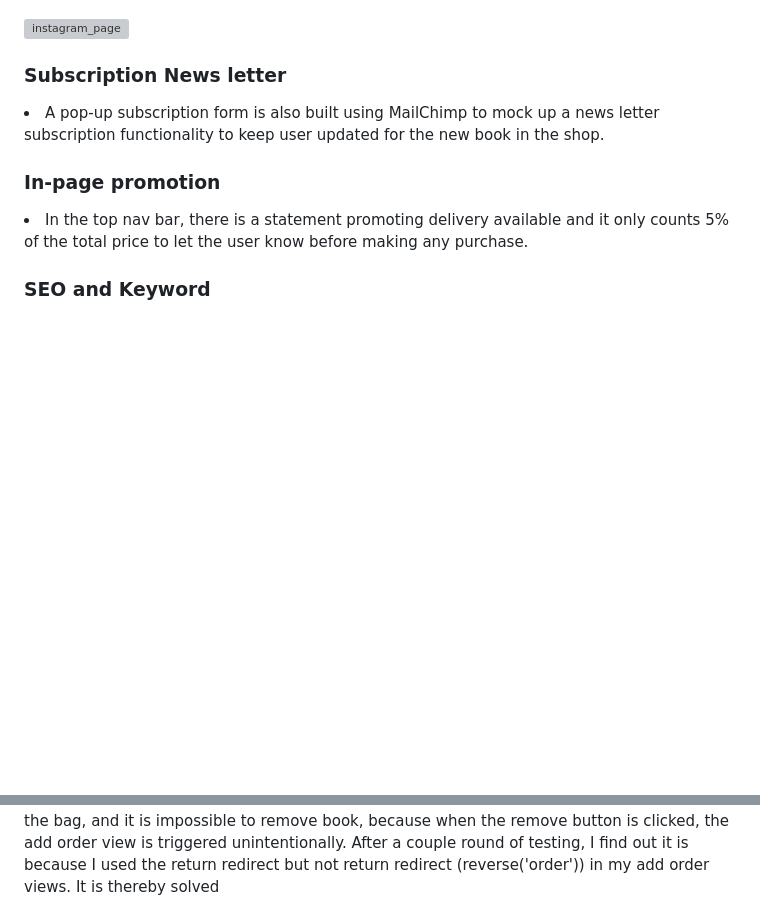
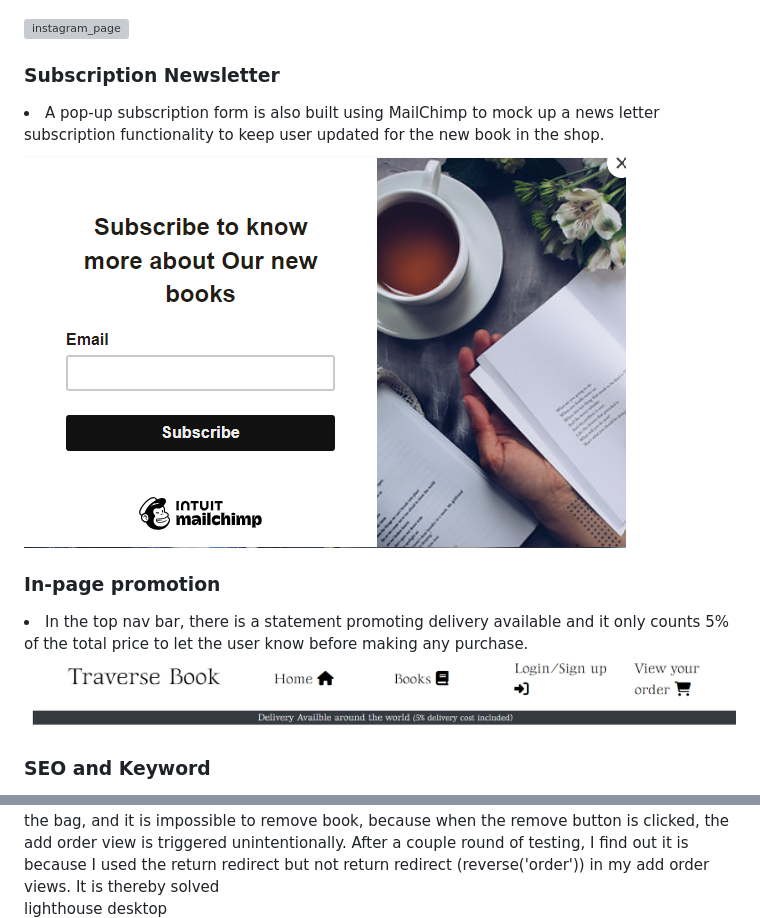
Before and after one commit to HoLaw77/CI-Project-5.2, a Markdown page: README.md, 2 parts joined by grey strips. Drawn GitHub-style; pictures changed too: static/image/documentation/newsletter_subscription_form.png (added); blank space fills up the shorter version; grey boxes are pictures that could not be loaded.

Commit message:
update photos in readme

```diff
--- a/README.md
+++ b/README.md
@@ -194,12 +194,16 @@
 
 ![instagram_page](static/image/documentation/instagram_page.jpg)
 
-<h3>Subscription News letter</h3>
+<h3>Subscription Newsletter</h3>
 
 <li>A pop-up subscription form is also built using MailChimp to mock up a news letter subscription functionality to keep user updated for the new book in the shop.</li>
 
+![newsletter pop-up form](static/image/documentation/newsletter_subscription_form.png)
+
 <h3>In-page promotion</h3>
 <li>In the top nav bar, there is a statement promoting delivery available and it only counts 5% of the total price to let the user know before making any purchase.</li>
+
+![top nav bar](static/image/documentation/topnav.png)
 
 <h3>SEO and Keyword</h3>
 
@@ -368,4 +372,5 @@
 
 <li>Another bug when I am debugging remove order view is when there is only one book left in the bag, and it is impossible to remove book, because when the remove button is clicked, the add order view is triggered unintentionally. After a couple round of testing, I find out it is because I used the return redirect but not return redirect (reverse('order')) in my add order views. It is thereby solved </li>
 
+<p>lighthouse desktop</p>
 
```
Also changed, not shown: other parts of README.md (+6 -1 lines), static/image/lighthouse_desktop.png (added), static/image/lighthouse_mobile.png (added).
